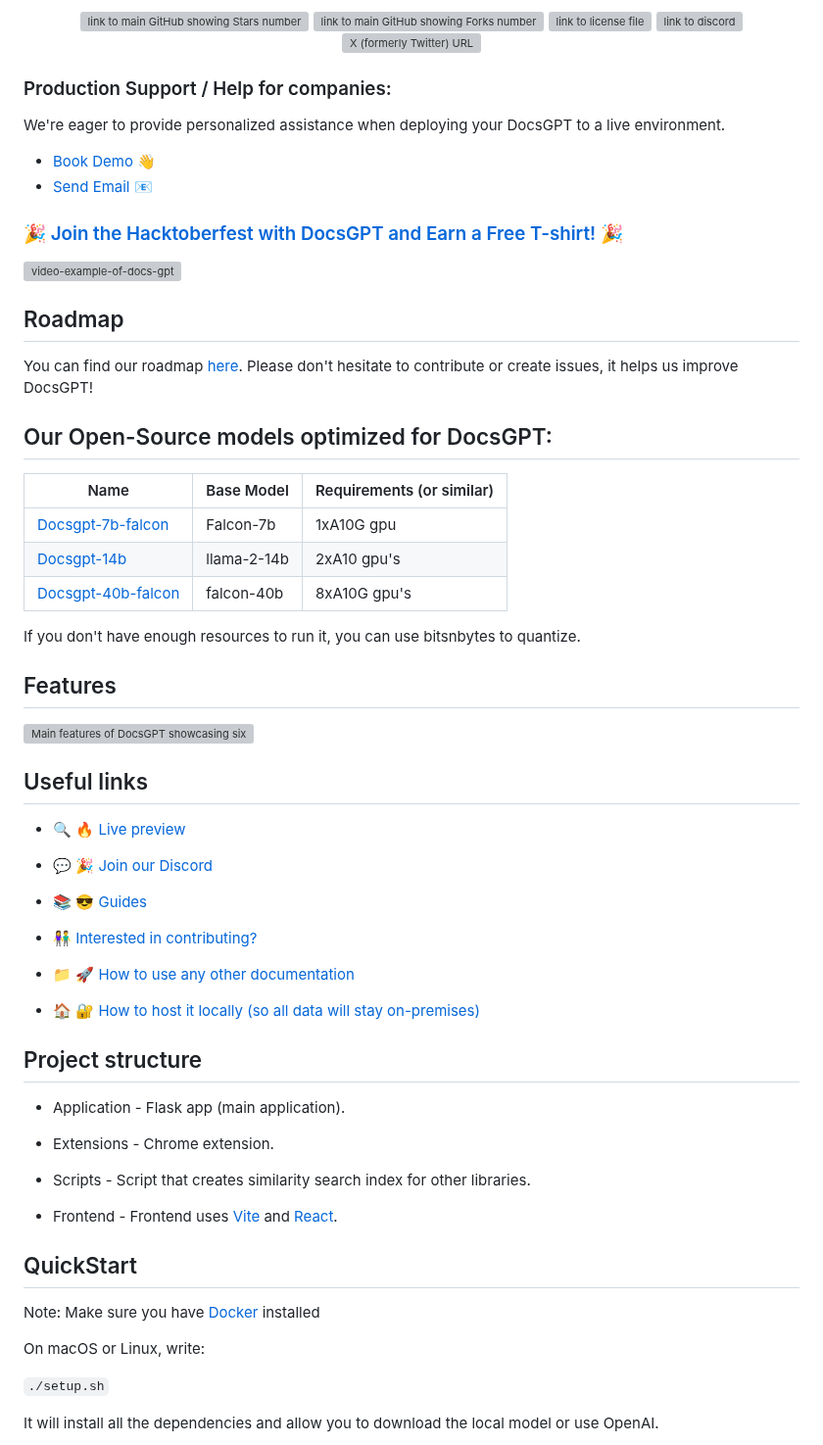
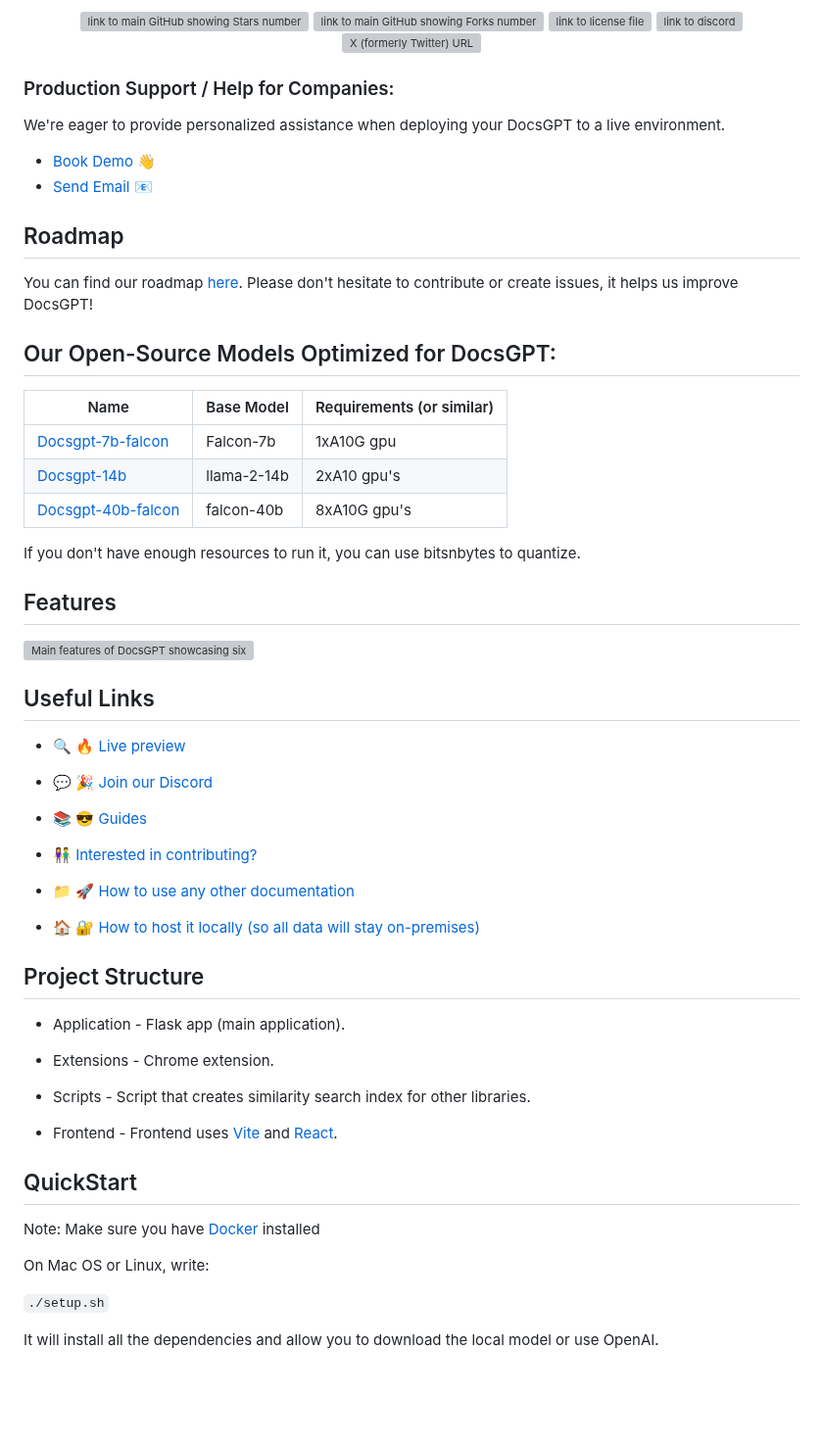
Before and after one commit to Cloude-Labs/DocsGPT, a Markdown page: README.md, the part around one of its changes. Shown at 98% size. Drawn GitHub-style; blank space fills up the shorter version; grey boxes are pictures that could not be loaded.

```diff
--- a/README.md
+++ b/README.md
@@ -23,22 +23,19 @@ Say goodbye to time-consuming manual searches, and let <strong><a href="https://
 
 </div>
 
-### Production Support / Help for companies:
+### Production Support / Help for Companies:
 
 We're eager to provide personalized assistance when deploying your DocsGPT to a live environment.
 
 - [Book Demo :wave:](https://airtable.com/appdeaL0F1qV8Bl2C/shrrJF1Ll7btCJRbP)
 - [Send Email :email:](mailto:contact@arc53.com?subject=DocsGPT%20support%2Fsolutions)
 
-### [:tada: Join the Hacktoberfest with DocsGPT and Earn a Free T-shirt! :tada:](https://github.com/arc53/DocsGPT/blob/main/HACKTOBERFEST.md)
-
-![video-example-of-docs-gpt](https://d3dg1063dc54p9.cloudfront.net/videos/demov3.gif)
 
 ## Roadmap
 
 You can find our roadmap [here](https://github.com/orgs/arc53/projects/2). Please don't hesitate to contribute or create issues, it helps us improve DocsGPT!
 
-## Our Open-Source models optimized for DocsGPT:
+## Our Open-Source Models Optimized for DocsGPT:
 
 | Name                                                                  | Base Model  | Requirements (or similar) |
 | --------------------------------------------------------------------- | ----------- | ------------------------- |
@@ -52,7 +49,7 @@ If you don't have enough resources to run it, you can use bitsnbytes to quantize
 
 ![Main features of DocsGPT showcasing six main features](https://user-images.githubusercontent.com/17906039/220427472-2644cff4-7666-46a5-819f-fc4a521f63c7.png)
 
-## Useful links
+## Useful Links
 
 - :mag: :fire: [Live preview](https://docsgpt.arc53.com/)
 
@@ -66,7 +63,7 @@ If you don't have enough resources to run it, you can use bitsnbytes to quantize
 
 - :house: :closed_lock_with_key: [How to host it locally (so all data will stay on-premises)](https://docs.docsgpt.co.uk/Guides/How-to-use-different-LLM)
 
-## Project structure
+## Project Structure
 
 - Application - Flask app (main application).
 
@@ -80,7 +77,7 @@ If you don't have enough resources to run it, you can use bitsnbytes to quantize
 
 Note: Make sure you have [Docker](https://docs.docker.com/engine/install/) installed
 
-On macOS or Linux, write:
+On Mac OS or Linux, write:
 
 `./setup.sh`
 
```
Also changed, not shown: other parts of README.md (+5 -5 lines).
